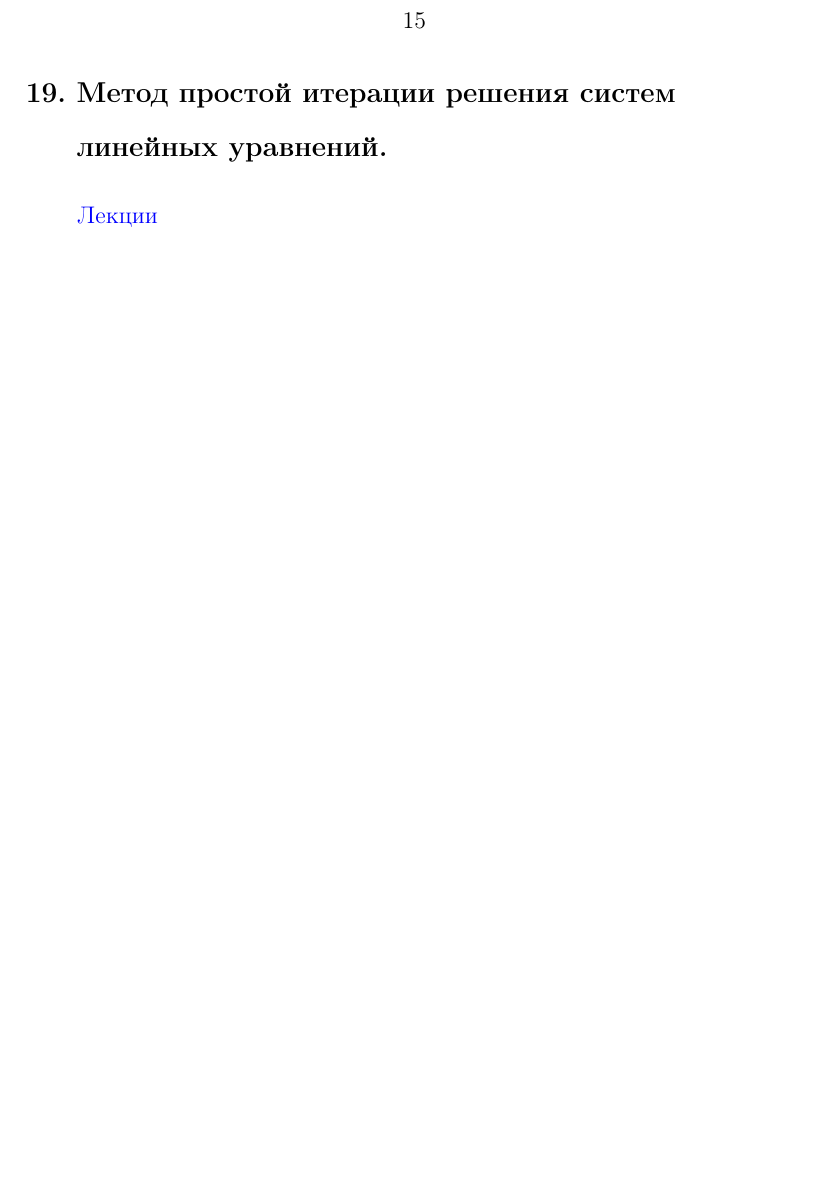
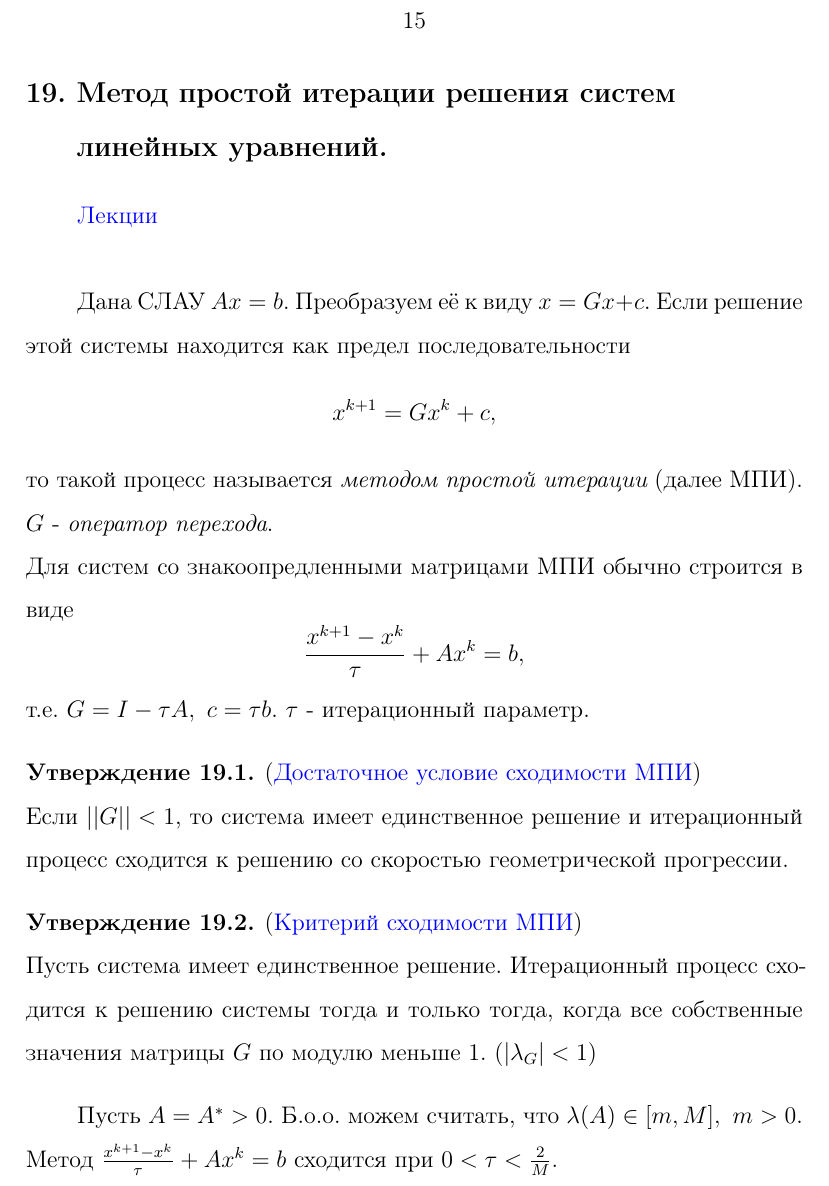
Before and after one commit to baJlax/Chmy, a LaTeX document (chmy.tex): part of page 15 of 160, cut so that both start at the same text, the shorter picture padded with empty space. Compiled offline with pdfLaTeX.

Commit message:
19. МПИ

```diff
--- a/chmy.tex
+++ b/chmy.tex
@@ -324,6 +324,26 @@
 \section {Метод простой итерации решения систем линейных уравнений.}
 	\hyperlink {lects.58}{Лекции}\\
 
+	Дана СЛАУ $Ax = b$. Преобразуем её к виду $x = Gx + c$. Если решение этой системы находится как предел последовательности
+	$$
+	    x^{k+1} = Gx^{k} + c,
+	$$
+	то такой процесс называется {\it методом простой итерации} (далее МПИ). $G$ - {\it оператор перехода}.\\
+	Для систем со знакоопредленными матрицами МПИ обычно строится в виде
+	$$
+	    \frac{x^{k+1} - x^{k}}{\tau} + Ax^{k} = b,
+	$$
+	т.е. $G = I - \tau A, \,\, c = \tau b$. $\tau$ - итерационный параметр.
+	\begin{state} (\hyperlink {lects.58}{Достаточное условие сходимости МПИ})\\
+	Если $||G|| < 1$, то система имеет единственное решение и итерационный процесс сходится
+	к решению со скоростью геометрической прогрессии.
+	\end{state}
+    \begin{state} (\hyperlink {lects.59}{Критерий сходимости МПИ})\\
+    Пусть система имеет единственное решение. Итерационный процесс сходится к решению системы тогда и только тогда, когда все собственные значения матрицы $G$ по модулю меньше 1. ($|\lambda_{G}| < 1$)
+    \end{state}
+    Пусть $A = A^* > 0$. Б.о.о. можем считать, что $\lambda(A) \in [m, M],\,\, m > 0$.
+    Метод $ \frac{x^{k+1} - x^{k}}{\tau} + Ax^{k} = b$ сходится при $0 < \tau < \frac{2}{M}$.
+
 \section {Оптимальный одношаговый итерационный метод.}
 	\hyperlink {lects.60}{Лекции}\\
 
```
